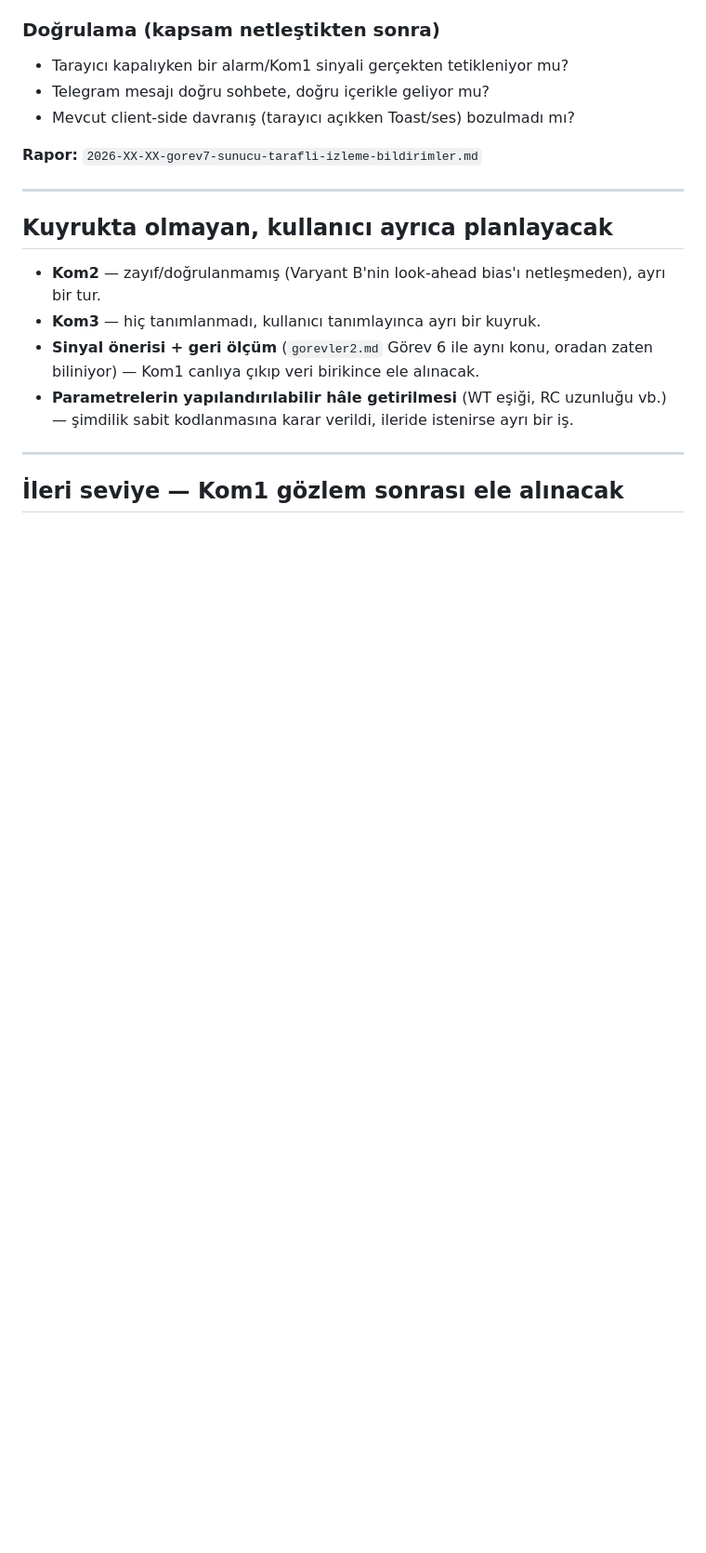
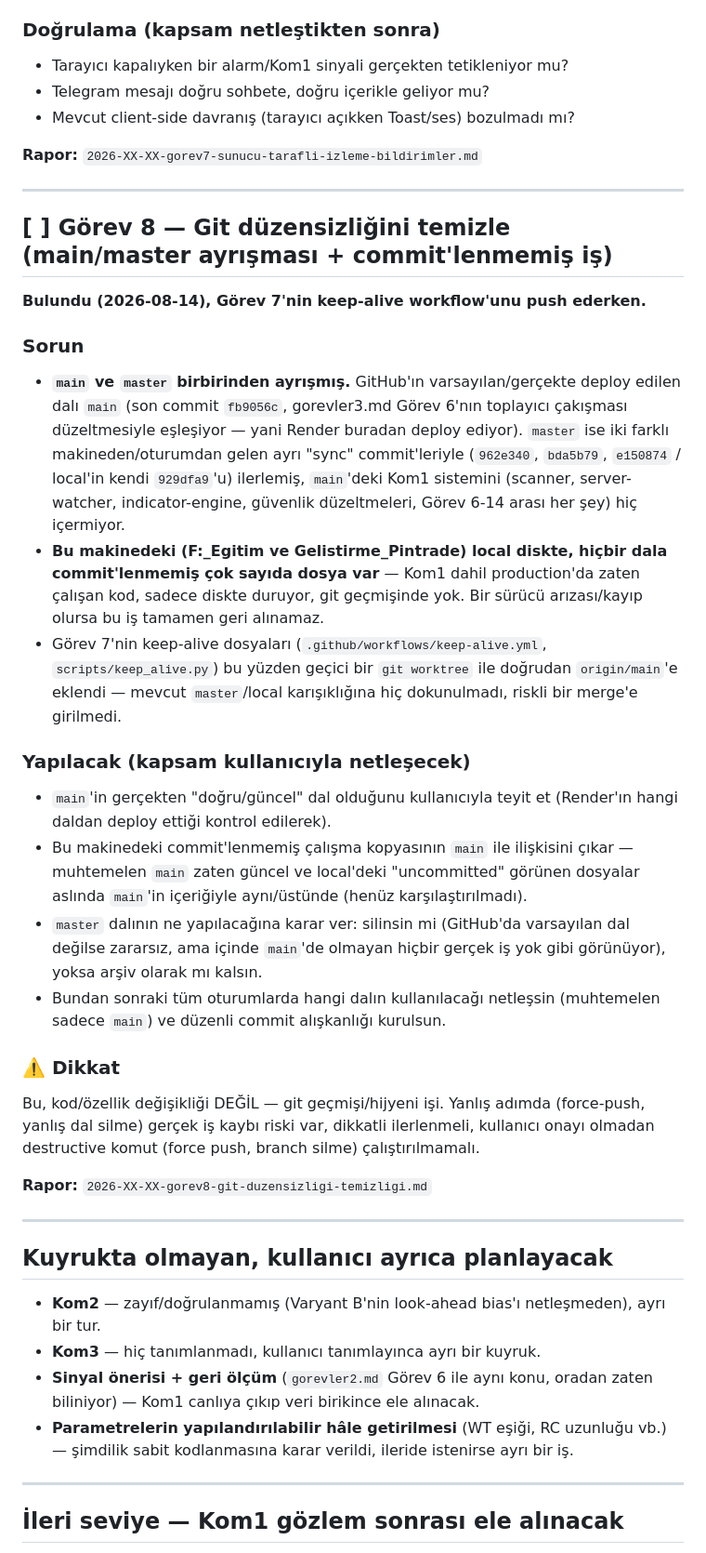
Before and after one commit to sresul82/Pintrade, a Markdown page: dokumentasyon/gorevler/gorevler3.md, the part around the change. Shown at 93% size. Rendered like a GitHub page; blank space fills up the shorter version.

```diff
--- a/dokumentasyon/gorevler/gorevler3.md
+++ b/dokumentasyon/gorevler/gorevler3.md
@@ -491,6 +491,53 @@ detaylandırma gerekiyor.** Muhtemel parçalar:
 
 ---
 
+## [ ] Görev 8 — Git düzensizliğini temizle (main/master ayrışması + commit'lenmemiş iş)
+
+**Bulundu (2026-08-14), Görev 7'nin keep-alive workflow'unu push ederken.**
+
+### Sorun
+
+- **`main` ve `master` birbirinden ayrışmış.** GitHub'ın varsayılan/gerçekte
+  deploy edilen dalı `main` (son commit `fb9056c`, gorevler3.md Görev 6'nın
+  toplayıcı çakışması düzeltmesiyle eşleşiyor — yani Render buradan deploy
+  ediyor). `master` ise iki farklı makineden/oturumdan gelen ayrı "sync"
+  commit'leriyle (`962e340`, `bda5b79`, `e150874` / local'in kendi
+  `929dfa9`'u) ilerlemiş, `main`'deki Kom1 sistemini (scanner,
+  server-watcher, indicator-engine, güvenlik düzeltmeleri, Görev 6-14 arası
+  her şey) hiç içermiyor.
+- **Bu makinedeki (F:\_Egitim ve Gelistirme\_Pintrade) local diskte,
+  hiçbir dala commit'lenmemiş çok sayıda dosya var** — Kom1 dahil
+  production'da zaten çalışan kod, sadece diskte duruyor, git geçmişinde
+  yok. Bir sürücü arızası/kayıp olursa bu iş tamamen geri alınamaz.
+- Görev 7'nin keep-alive dosyaları (`.github/workflows/keep-alive.yml`,
+  `scripts/keep_alive.py`) bu yüzden geçici bir `git worktree` ile
+  doğrudan `origin/main`'e eklendi — mevcut `master`/local karışıklığına
+  hiç dokunulmadı, riskli bir merge'e girilmedi.
+
+### Yapılacak (kapsam kullanıcıyla netleşecek)
+
+- `main`'in gerçekten "doğru/güncel" dal olduğunu kullanıcıyla teyit et
+  (Render'ın hangi daldan deploy ettiği kontrol edilerek).
+- Bu makinedeki commit'lenmemiş çalışma kopyasının `main` ile ilişkisini
+  çıkar — muhtemelen `main` zaten güncel ve local'deki "uncommitted" görünen
+  dosyalar aslında `main`'in içeriğiyle aynı/üstünde (henüz karşılaştırılmadı).
+- `master` dalının ne yapılacağına karar ver: silinsin mi (GitHub'da varsayılan
+  dal değilse zararsız, ama içinde `main`'de olmayan hiçbir gerçek iş yok
+  gibi görünüyor), yoksa arşiv olarak mı kalsın.
+- Bundan sonraki tüm oturumlarda hangi dalın kullanılacağı netleşsin
+  (muhtemelen sadece `main`) ve düzenli commit alışkanlığı kurulsun.
+
+### ⚠️ Dikkat
+
+Bu, kod/özellik değişikliği DEĞİL — git geçmişi/hijyeni işi. Yanlış
+adımda (force-push, yanlış dal silme) gerçek iş kaybı riski var, dikkatli
+ilerlenmeli, kullanıcı onayı olmadan destructive komut (force push, branch
+silme) çalıştırılmamalı.
+
+**Rapor:** `2026-XX-XX-gorev8-git-duzensizligi-temizligi.md`
+
+---
+
 ## Kuyrukta olmayan, kullanıcı ayrıca planlayacak
 
 - **Kom2** — zayıf/doğrulanmamış (Varyant B'nin look-ahead bias'ı netleşmeden), ayrı bir tur.
```
Also changed, not shown: dokumentasyon/gorevler/gorevler-durum-ozeti.md (+3 -1 lines), dokumentasyon/raporlar/2026-08-14-kom1-uyku-kaybi-ve-sinyal-analizi.md (added, +110 -0 lines).
